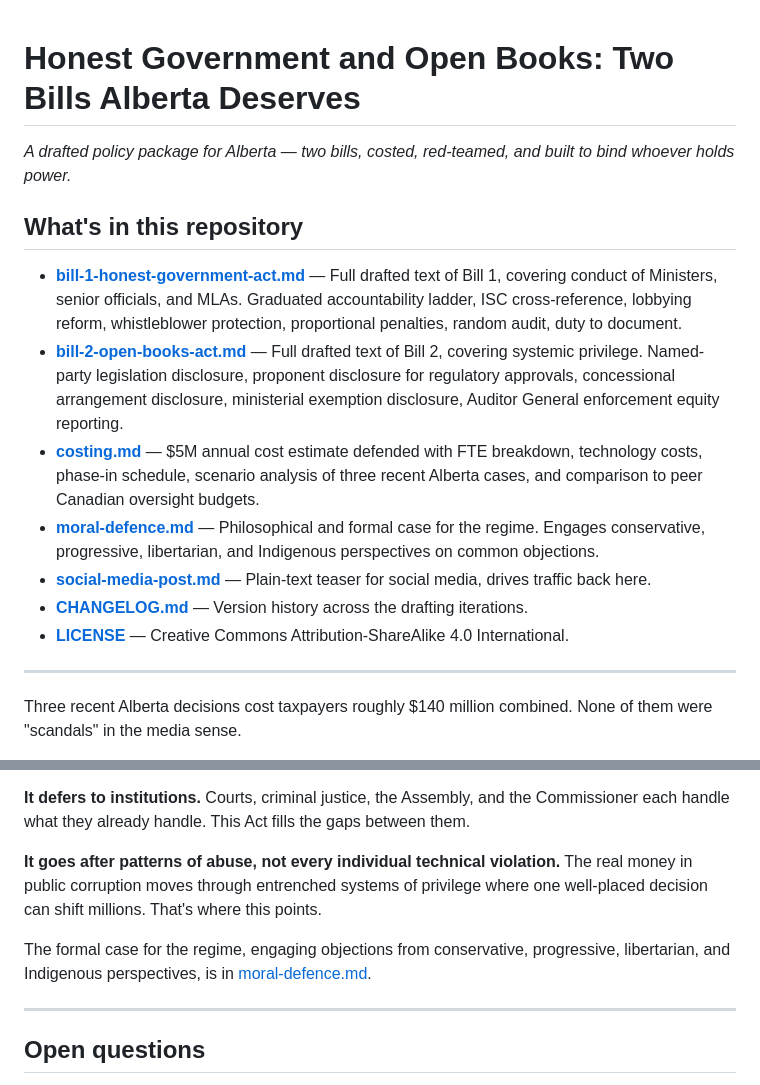
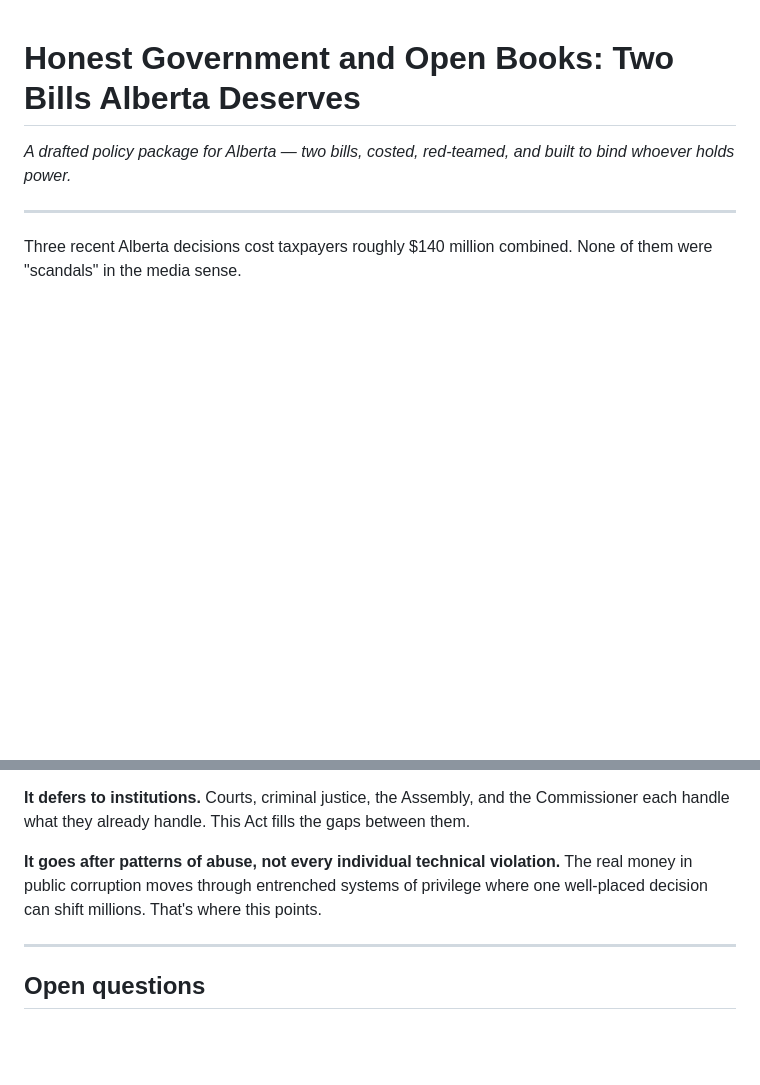
Before and after one commit to Ixby/accountability-acts-alberta, a Markdown page: README.md, 2 parts joined by grey strips. Rendered like a GitHub page; blank space fills up the shorter version.

```diff
--- a/README.md
+++ b/README.md
@@ -1,16 +1,6 @@
 # Honest Government and Open Books: Two Bills Alberta Deserves
 
 *A drafted policy package for Alberta — two bills, costed, red-teamed, and built to bind whoever holds power.*
-
-## What's in this repository
-
-- **[bill-1-honest-government-act.md](bill-1-honest-government-act.md)** — Full drafted text of Bill 1, covering conduct of Ministers, senior officials, and MLAs. Graduated accountability ladder, ISC cross-reference, lobbying reform, whistleblower protection, proportional penalties, random audit, duty to document.
-- **[bill-2-open-books-act.md](bill-2-open-books-act.md)** — Full drafted text of Bill 2, covering systemic privilege. Named-party legislation disclosure, proponent disclosure for regulatory approvals, concessional arrangement disclosure, ministerial exemption disclosure, Auditor General enforcement equity reporting.
-- **[costing.md](costing.md)** — $5M annual cost estimate defended with FTE breakdown, technology costs, phase-in schedule, scenario analysis of three recent Alberta cases, and comparison to peer Canadian oversight budgets.
-- **[moral-defence.md](moral-defence.md)** — Philosophical and formal case for the regime. Engages conservative, progressive, libertarian, and Indigenous perspectives on common objections.
-- **[social-media-post.md](social-media-post.md)** — Plain-text teaser for social media, drives traffic back here.
-- **[CHANGELOG.md](CHANGELOG.md)** — Version history across the drafting iterations.
-- **[LICENSE](LICENSE)** — Creative Commons Attribution-ShareAlike 4.0 International.
 
 ---
 
@@ -103,8 +91,6 @@ Most accountability legislation is written to win an election. This one is built
 **It defers to institutions.** Courts, criminal justice, the Assembly, and the Commissioner each handle what they already handle. This Act fills the gaps between them.
 
 **It goes after patterns of abuse, not every individual technical violation.** The real money in public corruption moves through entrenched systems of privilege where one well-placed decision can shift millions. That's where this points.
-
-The formal case for the regime, engaging objections from conservative, progressive, libertarian, and Indigenous perspectives, is in [moral-defence.md](moral-defence.md).
 
 ---
 
```
Also changed, not shown: other parts of README.md (+30 -5 lines).
